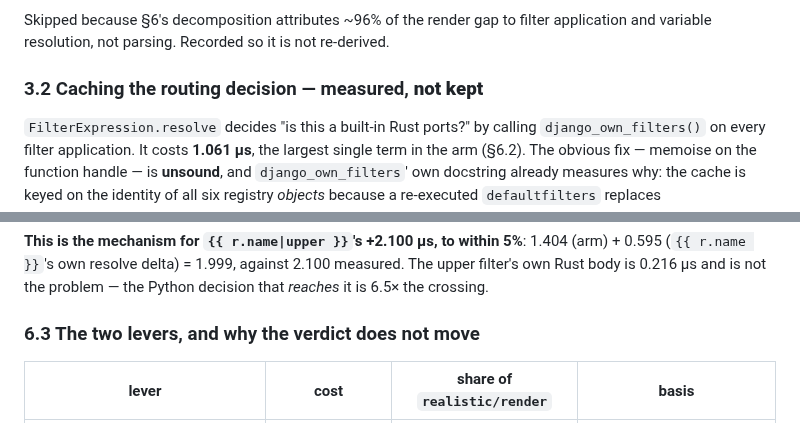
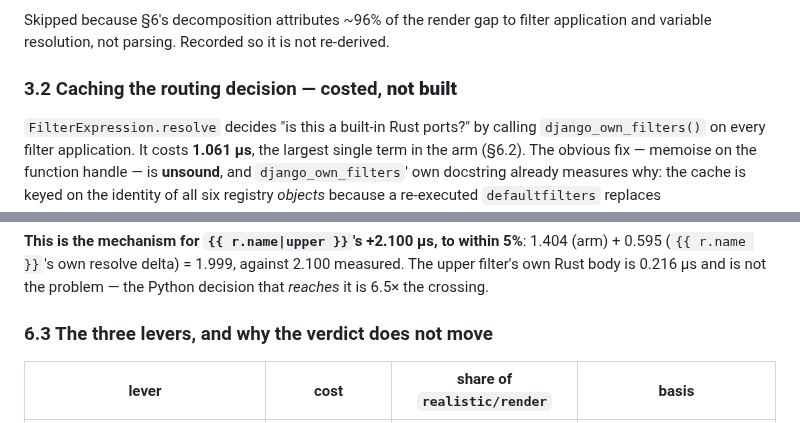
Before and after one commit to ipmb/django-rust-templates, a Markdown page: .review/m16-record.md, 2 parts joined by grey strips. Rendered like a GitHub page.

Commit message:
m16: two section headings name what the section did
§3.2's body was corrected to record that the routing fast path was costed on
measured terms and never built, and the heading still said "measured". §6.3
grew a third lever and the heading still said two.

Co-Authored-By: Claude Code <noreply@anthropic.com>

```diff
--- a/.review/m16-record.md
+++ b/.review/m16-record.md
@@ -103,7 +103,7 @@ only what moves the number. Two candidate changes were measured to the end; one
 Skipped because §6's decomposition attributes ~96% of the render gap to filter
 application and variable resolution, not parsing. Recorded so it is not re-derived.
 
-### 3.2 Caching the routing decision — measured, **not kept**
+### 3.2 Caching the routing decision — costed, **not built**
 
 `FilterExpression.resolve` decides "is this a built-in Rust ports?" by calling
 `django_own_filters()` on every filter application. It costs **1.061 µs**, the largest
@@ -334,7 +334,7 @@ the `sys.modules` hit at 0.046), plus the six-way identity check.
 The upper filter's own Rust body is 0.216 µs and is not the problem — the Python
 decision that *reaches* it is 6.5× the crossing.
 
-### 6.3 The two levers, and why the verdict does not move
+### 6.3 The three levers, and why the verdict does not move
 
 | lever | cost | share of `realistic/render` | basis |
 |---|---|---|---|
```
